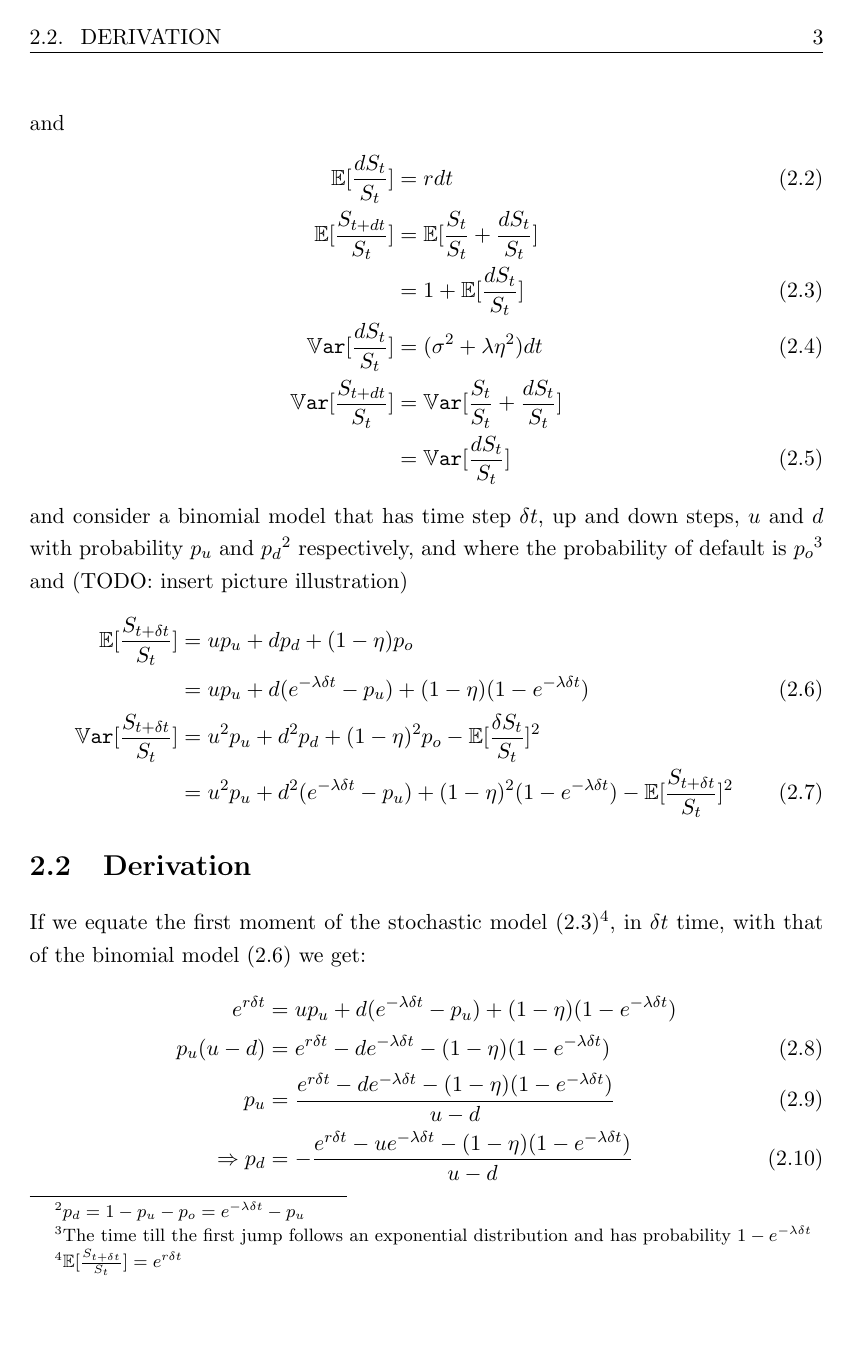
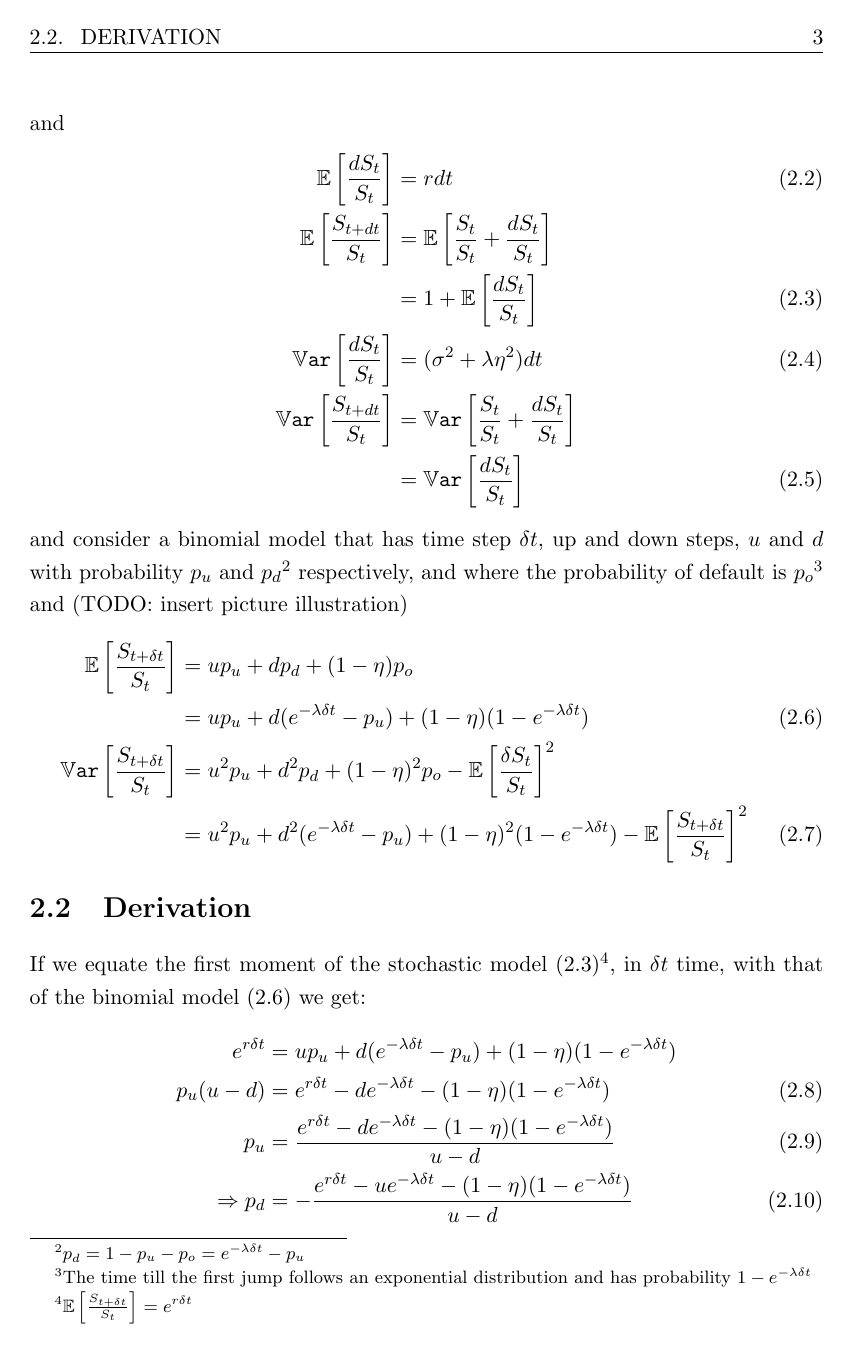
Before and after one commit to DragonSA/amf_research, a LaTeX thesis (report/report.tex): page 10 of 16. Compiled offline with pdfLaTeX.

Commit message:
Get \E and \Var to properly encompass the content.
With the switch from displaytext fractions are now bigger but the brackets for
\E and \Var didn't extend to cover the content.  With this change the brackets
now achieve this.

```diff
--- a/report/report.tex
+++ b/report/report.tex
@@ -66,8 +66,8 @@
 \def\n{\nonumber\\}
 
 % Statistical
-\def\E{\mathbb{E}}
-\def\Var{\mathbb{V}\mathtt{ar}}
+\def\E[#1]{\mathbb{E}\left[#1\right]}
+\def\Var[#1]{\mathbb{V}\mathtt{ar}\left[#1\right]}
 
 % Derivatives
 \def\S{\ensuremath{S_t}\xspace}
```
